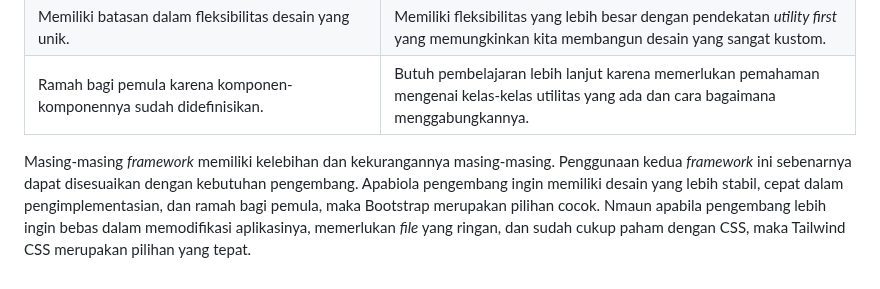
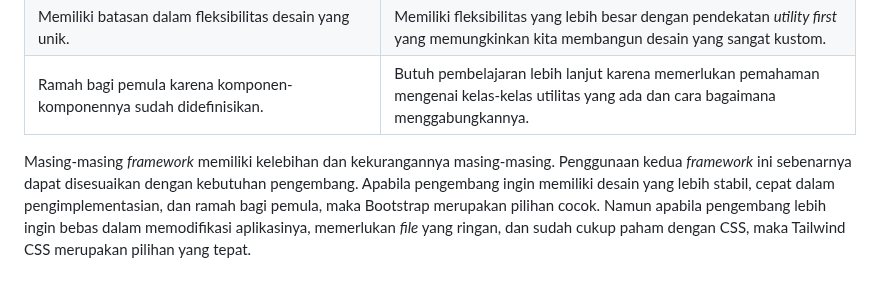
Before and after one commit to FBimo/bmo-store, a Markdown page: README.md, the part around the change. Drawn GitHub-style; folded sections open.

Commit message:
assignment 5 #4

```diff
--- a/README.md
+++ b/README.md
@@ -1295,6 +1295,6 @@ _Padding_ merupakan sisi dalam dari sebuah _element_. Dengan adanya _padding_ ki
 |Memiliki batasan dalam fleksibilitas desain yang unik. |Memiliki fleksibilitas yang lebih besar dengan pendekatan _utility first_ yang memungkinkan kita membangun desain yang sangat kustom.|
 |Ramah bagi pemula karena komponen-komponennya sudah didefinisikan.|Butuh pembelajaran lebih lanjut karena memerlukan pemahaman mengenai kelas-kelas utilitas yang ada dan cara bagaimana menggabungkannya.|
 
-Masing-masing _framework_ memiliki kelebihan dan kekurangannya masing-masing. Penggunaan kedua _framework_ ini sebenarnya dapat disesuaikan dengan kebutuhan pengembang. Apabiola pengembang ingin memiliki desain yang lebih stabil, cepat dalam pengimplementasian, dan ramah bagi pemula, maka Bootstrap merupakan pilihan cocok. Nmaun apabila pengembang lebih ingin bebas dalam memodifikasi aplikasinya, memerlukan _file_ yang ringan, dan sudah cukup paham dengan CSS, maka Tailwind CSS merupakan pilihan yang tepat.
+Masing-masing _framework_ memiliki kelebihan dan kekurangannya masing-masing. Penggunaan kedua _framework_ ini sebenarnya dapat disesuaikan dengan kebutuhan pengembang. Apabila pengembang ingin memiliki desain yang lebih stabil, cepat dalam pengimplementasian, dan ramah bagi pemula, maka Bootstrap merupakan pilihan cocok. Namun apabila pengembang lebih ingin bebas dalam memodifikasi aplikasinya, memerlukan _file_ yang ringan, dan sudah cukup paham dengan CSS, maka Tailwind CSS merupakan pilihan yang tepat.
 
 </details>
```
